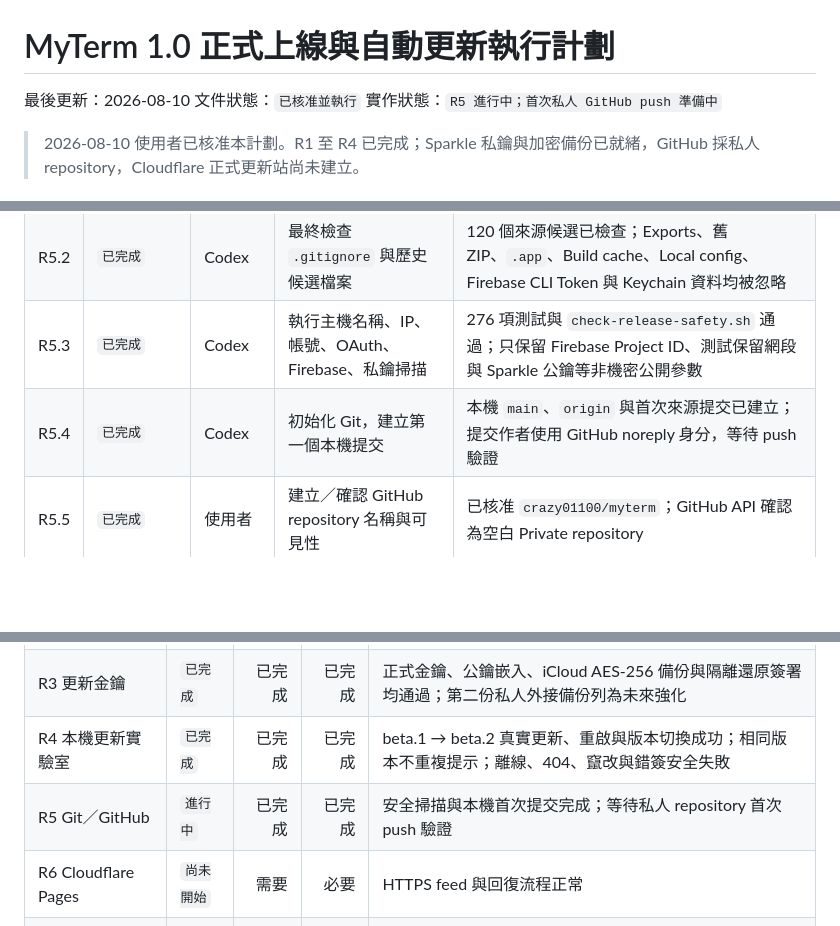
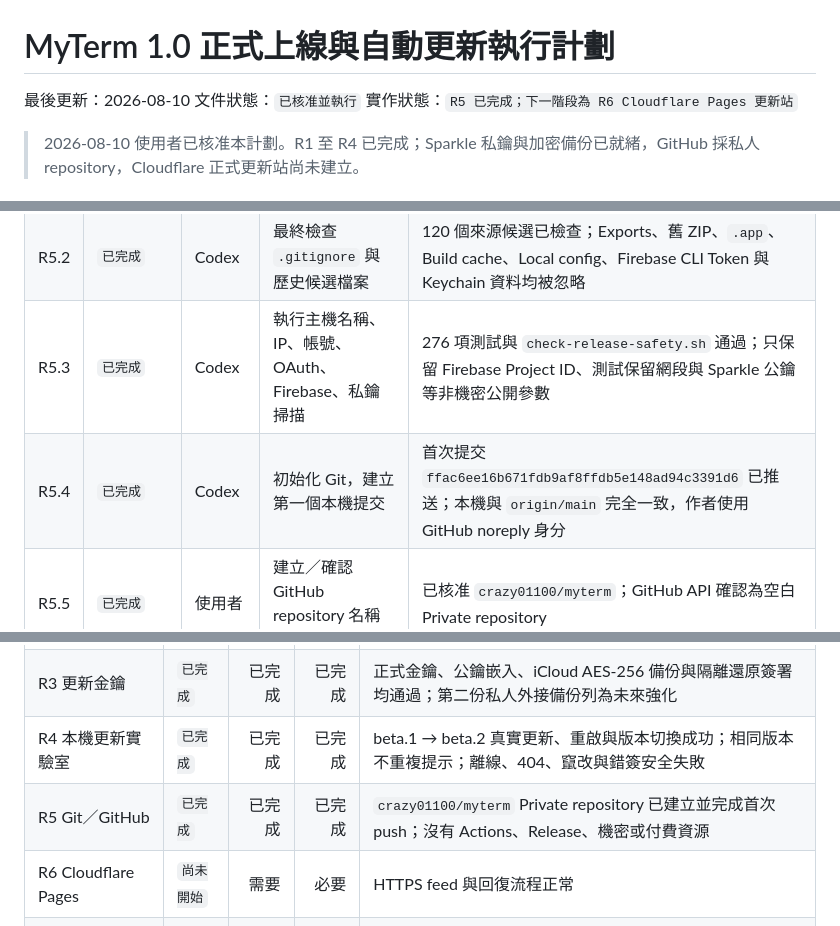
Before and after one commit to crazy01100/myterm, a Markdown page: docs/RELEASE_AUTOMATION_PLAN.md, 3 parts joined by grey strips. Rendered like a GitHub page; blank space fills up the shorter version.

Commit message:
Record private GitHub setup completion

```diff
--- a/docs/RELEASE_AUTOMATION_PLAN.md
+++ b/docs/RELEASE_AUTOMATION_PLAN.md
@@ -2,7 +2,7 @@
 
 最後更新：2026-08-10
 文件狀態：`已核准並執行`
-實作狀態：`R5 進行中；首次私人 GitHub push 準備中`
+實作狀態：`R5 已完成；下一階段為 R6 Cloudflare Pages 更新站`
 
 > 2026-08-10 使用者已核准本計劃。R1 至 R4 已完成；Sparkle 私鑰與加密備份已就緒，GitHub 採私人 repository，Cloudflare 正式更新站尚未建立。
 
@@ -236,7 +236,7 @@ R4 隔離界線：測試 App 使用 `tw.local.MySSHClient.UpdateLab`、獨立 Ap
 | R5.1 | `已完成` | Codex＋使用者 | 決定 LICENSE 與是否先建立私人 repository | 2026-08-10 選擇 Private；現階段不加入開源 LICENSE，未來公開前再決定 |
 | R5.2 | `已完成` | Codex | 最終檢查 `.gitignore` 與歷史候選檔案 | 120 個來源候選已檢查；Exports、舊 ZIP、`.app`、Build cache、Local config、Firebase CLI Token 與 Keychain 資料均被忽略 |
 | R5.3 | `已完成` | Codex | 執行主機名稱、IP、帳號、OAuth、Firebase、私鑰掃描 | 276 項測試與 `check-release-safety.sh` 通過；只保留 Firebase Project ID、測試保留網段與 Sparkle 公鑰等非機密公開參數 |
-| R5.4 | `已完成` | Codex | 初始化 Git，建立第一個本機提交 | 本機 `main`、`origin` 與首次來源提交已建立；提交作者使用 GitHub noreply 身分，等待 push 驗證 |
+| R5.4 | `已完成` | Codex | 初始化 Git，建立第一個本機提交 | 首次提交 `ffac6ee16b671fdb9af8ffdb5e148ad94c3391d6` 已推送；本機與 `origin/main` 完全一致，作者使用 GitHub noreply 身分 |
 | R5.5 | `已完成` | 使用者 | 建立／確認 GitHub repository 名稱與可見性 | 已核准 `crazy01100/myterm`；GitHub API 確認為空白 Private repository |
 | R5.6 | `已完成（現階段）` | Codex | 建立保護規則：PR 不取得發布金鑰、第三方 Action 固定 SHA | `docs/GITHUB_SECURITY.md`；初始 repository 不建立 workflow，Sparkle 私鑰不進 GitHub；日後第三方 Action 必須固定完整 SHA |
 | R5.7 | `移至首次啟用 Actions 前` | 使用者 | GitHub Actions 用量與付款設定確認 | 初始版本不執行 Actions，不產生用量；第一次建立 workflow 前再檢查，若要求付款或信用卡立即停止 |
@@ -408,7 +408,7 @@ ZIP 不放 Pages，`appcast.xml` 連到 GitHub Release 的固定 HTTPS 資產網
 | R2 Sparkle 核心 | `已完成` | 已完成 | 已完成 | 0.13.0 候選通過封裝驗證；未配置提示正常，介面精簡為 App 選單單一入口 |
 | R3 更新金鑰 | `已完成` | 已完成 | 已完成 | 正式金鑰、公鑰嵌入、iCloud AES-256 備份與隔離還原簽署均通過；第二份私人外接備份列為未來強化 |
 | R4 本機更新實驗室 | `已完成` | 已完成 | 已完成 | beta.1 → beta.2 真實更新、重啟與版本切換成功；相同版本不重複提示；離線、404、竄改與錯簽安全失敗 |
-| R5 Git／GitHub | `進行中` | 已完成 | 已完成 | 安全掃描與本機首次提交完成；等待私人 repository 首次 push 驗證 |
+| R5 Git／GitHub | `已完成` | 已完成 | 已完成 | `crazy01100/myterm` Private repository 已建立並完成首次 push；沒有 Actions、Release、機密或付費資源 |
 | R6 Cloudflare Pages | `尚未開始` | 需要 | 必要 | HTTPS feed 與回復流程正常 |
 | R7 一鍵發布 | `尚未開始` | 需要 | 必要 | 一個指令建立 Draft，人工放行 |
 | R8 Release Candidate | `尚未開始` | 需要 | 必要 | 第二台 Mac 全情境驗收 |
```
